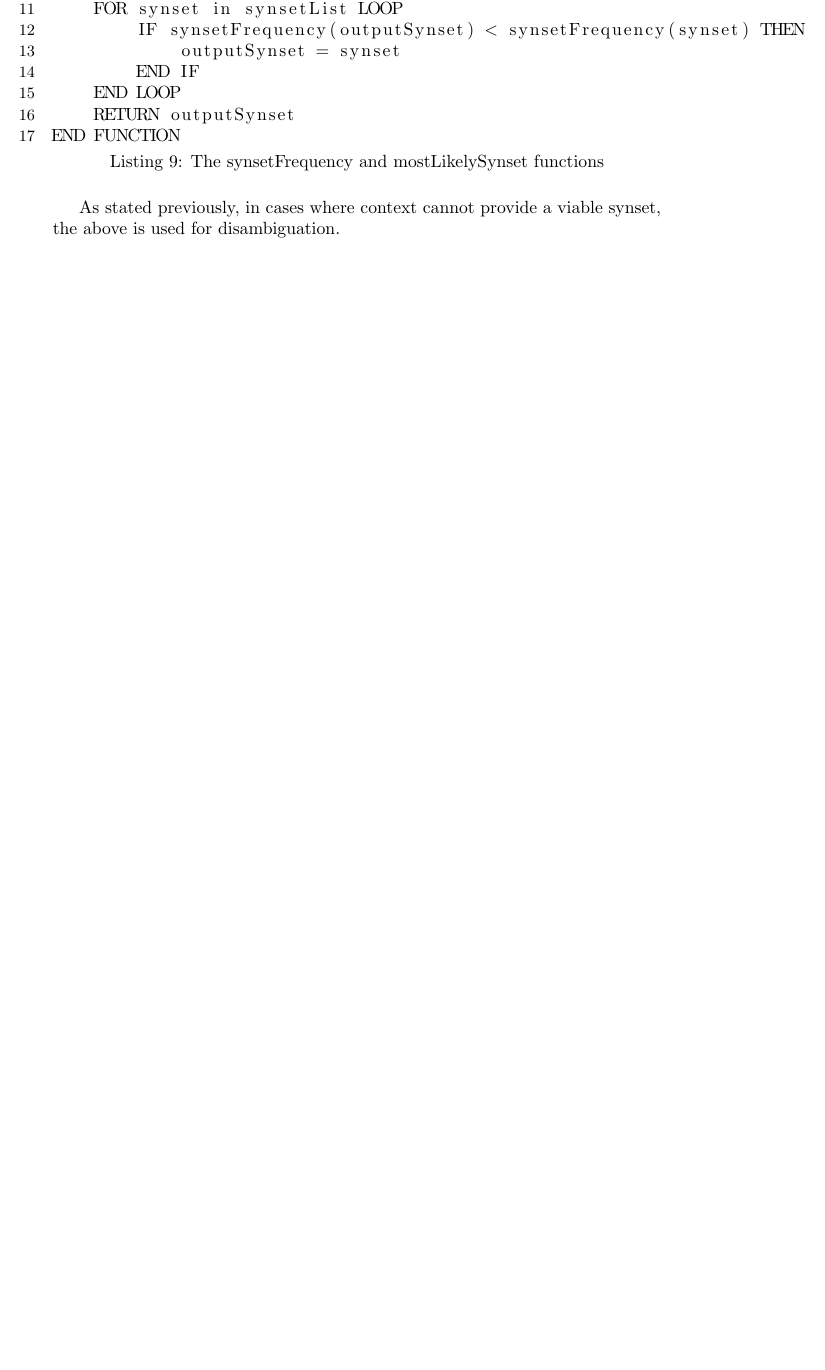
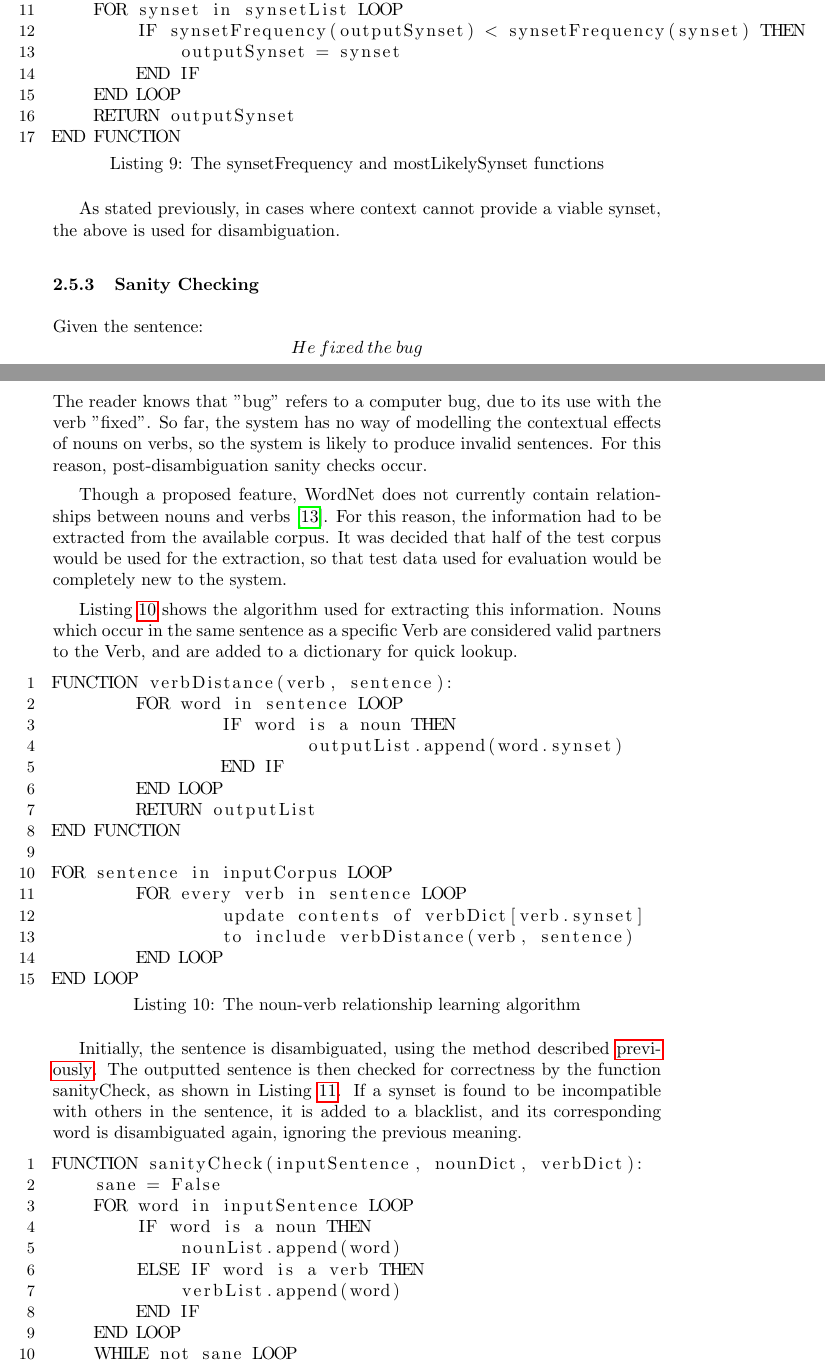
Before and after one commit to willstrach/Dissertation, a LaTeX document (Draft_1.tex): part of page 22 of 24 before the commit and two parts of pages 22 and 23 of 26 after it, the two joined at a grey line, cut so that both start at the same text, the shorter picture padded with empty space. Compiled offline with pdfLaTeX.

Commit message:
Added section regarding sanity checks using noun-verb relationship knowledge

```diff
--- a/Draft_1.tex
+++ b/Draft_1.tex
@@ -621,3 +623,45 @@ END FUNCTION
 
 As stated previously, in cases where context cannot provide a viable synset, the above is used for disambiguation.
 
+\subsubsection{Sanity Checking}
+\label{Sanity}
+Given the sentence:
+\[He\: fixed\: the\: bug\]
+The reader knows that "bug" refers to a computer bug, due to its use with the verb "fixed". So far, the system has no way of modelling the contextual effects of nouns on verbs, so the system is likely to produce invalid sentences. For this reason, post-disambiguation sanity checks occur.
+
+Though a proposed feature, WordNet does not currently contain relationships between nouns and verbs \cite{WN4Verbs}. For this reason, the information had to be extracted from the available corpus. It was decided that half of the test corpus would be used for the extraction, so that test data used for evaluation would be completely new to the system.
+
+Listing \ref{lst:verbDistance} shows the algorithm used for extracting this information. Nouns which occur in the same sentence as a specific Verb are considered valid partners to the Verb, and are added to a dictionary for quick lookup.
+
+\begin{lstlisting}[numbers=left, numberstyle=\small, caption={The noun-verb relationship learning algorithm}, captionpos=b, label={lst:verbDistance}]
+FUNCTION verbDistance(verb, sentence):
+	FOR word in sentence LOOP
+		IF word is a noun THEN
+			outputList.append(word.synset)
+		END IF
+	END LOOP
+	RETURN outputList
+END FUNCTION
+
+FOR sentence in inputCorpus LOOP
+	FOR every verb in sentence LOOP
+		update contents of verbDict[verb.synset]
+		to include verbDistance(verb, sentence)
+	END LOOP
+END LOOP
+\end{lstlisting}
+
+Initially, the sentence is disambiguated, using the method described \hyperref[sec:ImplementedDisambiguation]{previously}. The outputted sentence is then checked for correctness by the function sanityCheck, as shown in Listing \ref{lst:sanityCheck}. If a synset is found to be incompatible with others in the sentence, it is added to a blacklist, and its corresponding word is disambiguated again, ignoring the previous meaning.
+
+\begin{lstlisting}[numbers=left, numberstyle=\small, caption={The sanityCheck function}, captionpos=b, label={lst:sanityCheck}]
+FUNCTION sanityCheck(inputSentence, nounDict, verbDict):
+    sane = False
+    FOR word in inputSentence LOOP
+        IF word is a noun THEN
+            nounList.append(word)
+        ELSE IF word is a verb THEN
+            verbList.append(word)
+        END IF
+    END LOOP
+    WHILE not sane LOOP
+        sane = True
```
Also changed, not shown: Draft_1.pdf, Draft_1.tex (22 more changed lines).
